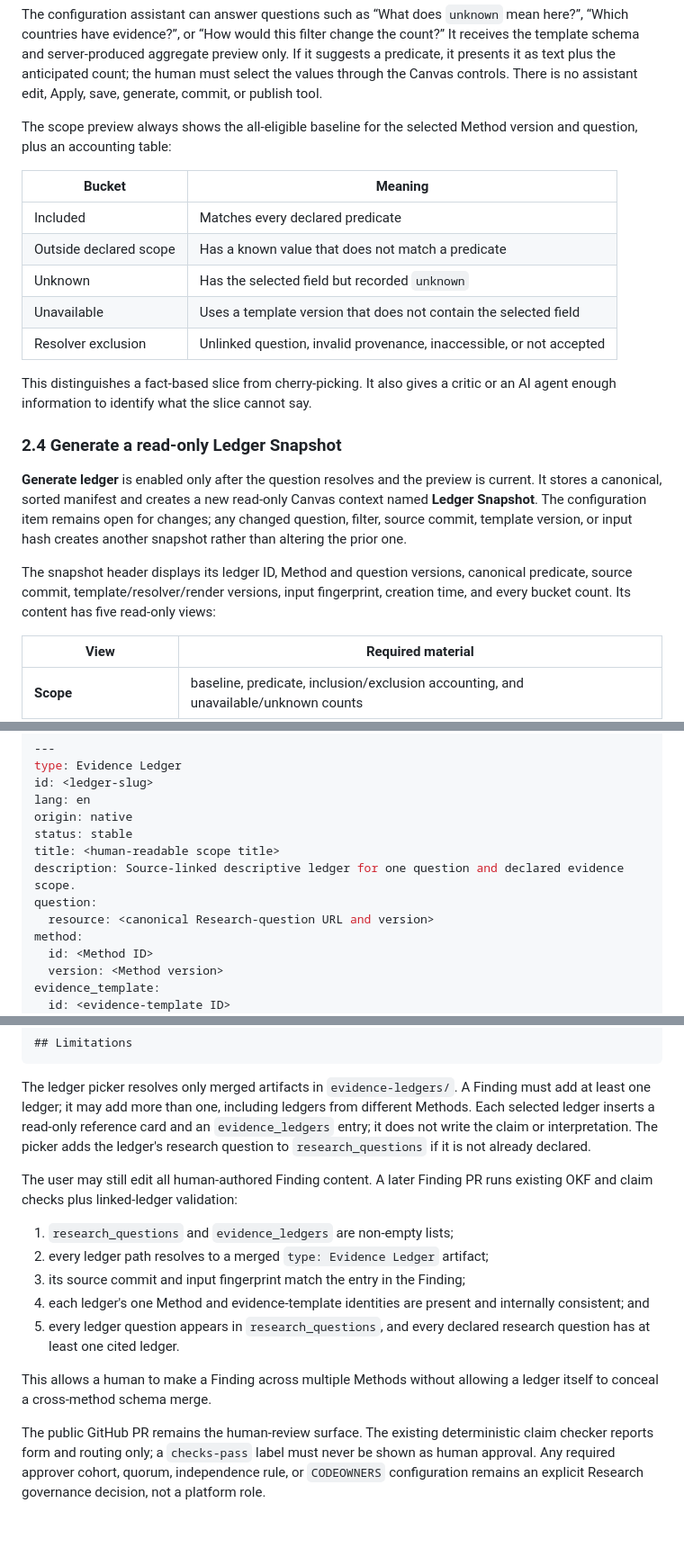
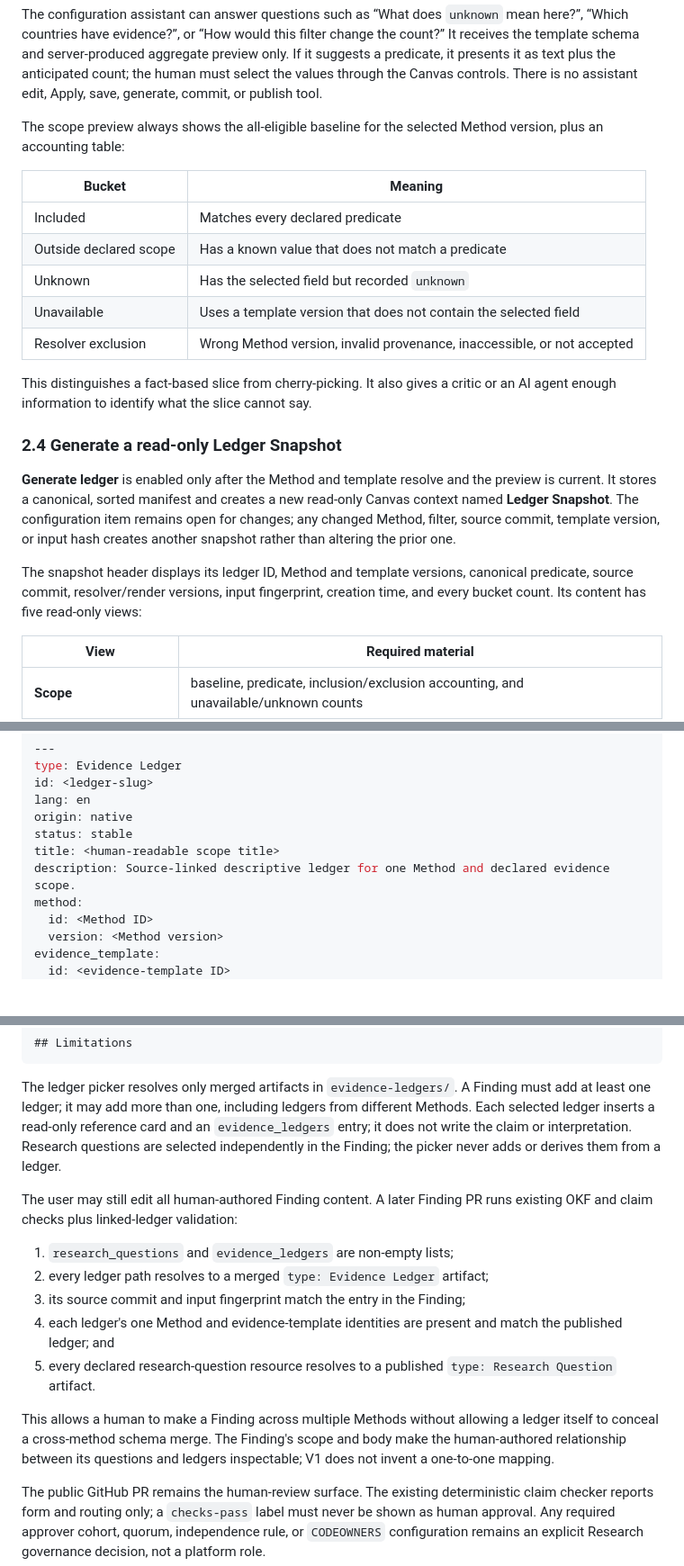
Before and after one commit to evaluchat/knowledge, a Markdown page: designs/finding-authoring-ux.en.md, 3 parts joined by grey strips. Shown at 90% size. Rendered like a GitHub page; blank space fills up the shorter version.

```diff
--- a/designs/finding-authoring-ux.en.md
+++ b/designs/finding-authoring-ux.en.md
@@ -205,7 +204,7 @@ anticipated count; the human must select the values through the Canvas controls.
 There is no assistant edit, Apply, save, generate, commit, or publish tool.
 
 The scope preview always shows the all-eligible baseline for the selected Method
-version and question, plus an accounting table:
+version, plus an accounting table:
 
 | Bucket | Meaning |
 | --- | --- |
@@ -213,23 +212,23 @@ version and question, plus an accounting table:
 | Outside declared scope | Has a known value that does not match a predicate |
 | Unknown | Has the selected field but recorded `unknown` |
 | Unavailable | Uses a template version that does not contain the selected field |
-| Resolver exclusion | Unlinked question, invalid provenance, inaccessible, or not accepted |
+| Resolver exclusion | Wrong Method version, invalid provenance, inaccessible, or not accepted |
 
 This distinguishes a fact-based slice from cherry-picking. It also gives a
 critic or an AI agent enough information to identify what the slice cannot say.
 
 ### 2.4 Generate a read-only Ledger Snapshot
 
-**Generate ledger** is enabled only after the question resolves and the preview
-is current. It stores a canonical, sorted manifest and creates a new read-only
-Canvas context named **Ledger Snapshot**. The configuration item remains open
-for changes; any changed question, filter, source commit, template version, or
-input hash creates another snapshot rather than altering the prior one.
+**Generate ledger** is enabled only after the Method and template resolve and
+the preview is current. It stores a canonical, sorted manifest and creates a new
+read-only Canvas context named **Ledger Snapshot**. The configuration item
+remains open for changes; any changed Method, filter, source commit, template
+version, or input hash creates another snapshot rather than altering the prior
+one.
 
-The snapshot header displays its ledger ID, Method and question versions,
-canonical predicate, source commit, template/resolver/render versions, input
-fingerprint, creation time, and every bucket count. Its content has five
-read-only views:
+The snapshot header displays its ledger ID, Method and template versions,
+canonical predicate, source commit, resolver/render versions, input fingerprint,
+creation time, and every bucket count. Its content has five read-only views:
 
 | View | Required material |
 | --- | --- |
@@ -282,9 +281,7 @@ lang: en
 origin: native
 status: stable
 title: <human-readable scope title>
-description: Source-linked descriptive ledger for one question and declared evidence scope.
-question:
-  resource: <canonical Research-question URL and version>
+description: Source-linked descriptive ledger for one Method and declared evidence scope.
 method:
   id: <Method ID>
   version: <Method version>
@@ -359,8 +357,8 @@ The ledger picker resolves only merged artifacts in `evidence-ledgers/`. A
 Finding must add at least one ledger; it may add more than one, including
 ledgers from different Methods. Each selected ledger inserts a read-only
 reference card and an `evidence_ledgers` entry; it does not write the claim or
-interpretation. The picker adds the ledger's research question to
-`research_questions` if it is not already declared.
+interpretation. Research questions are selected independently in the Finding;
+the picker never adds or derives them from a ledger.
 
 The user may still edit all human-authored Finding content. A later Finding PR
 runs existing OKF and claim checks plus linked-ledger validation:
@@ -369,12 +367,14 @@ runs existing OKF and claim checks plus linked-ledger validation:
 2. every ledger path resolves to a merged `type: Evidence Ledger` artifact;
 3. its source commit and input fingerprint match the entry in the Finding;
 4. each ledger's one Method and evidence-template identities are present and
-   internally consistent; and
-5. every ledger question appears in `research_questions`, and every declared
-   research question has at least one cited ledger.
+   match the published ledger; and
+5. every declared research-question resource resolves to a published
+   `type: Research Question` artifact.
 
 This allows a human to make a Finding across multiple Methods without allowing a
-ledger itself to conceal a cross-method schema merge.
+ledger itself to conceal a cross-method schema merge. The Finding's scope and
+body make the human-authored relationship between its questions and ledgers
+inspectable; V1 does not invent a one-to-one mapping.
 
 The public GitHub PR remains the human-review surface. The existing deterministic
 claim checker reports form and routing only; a `checks-pass` label must never be
```
Also changed, not shown: other parts of designs/finding-authoring-ux.en.md (+34 -34 lines), designs/finding-authoring.en.md (+17 -16 lines), log.md (+4 -1 lines).
